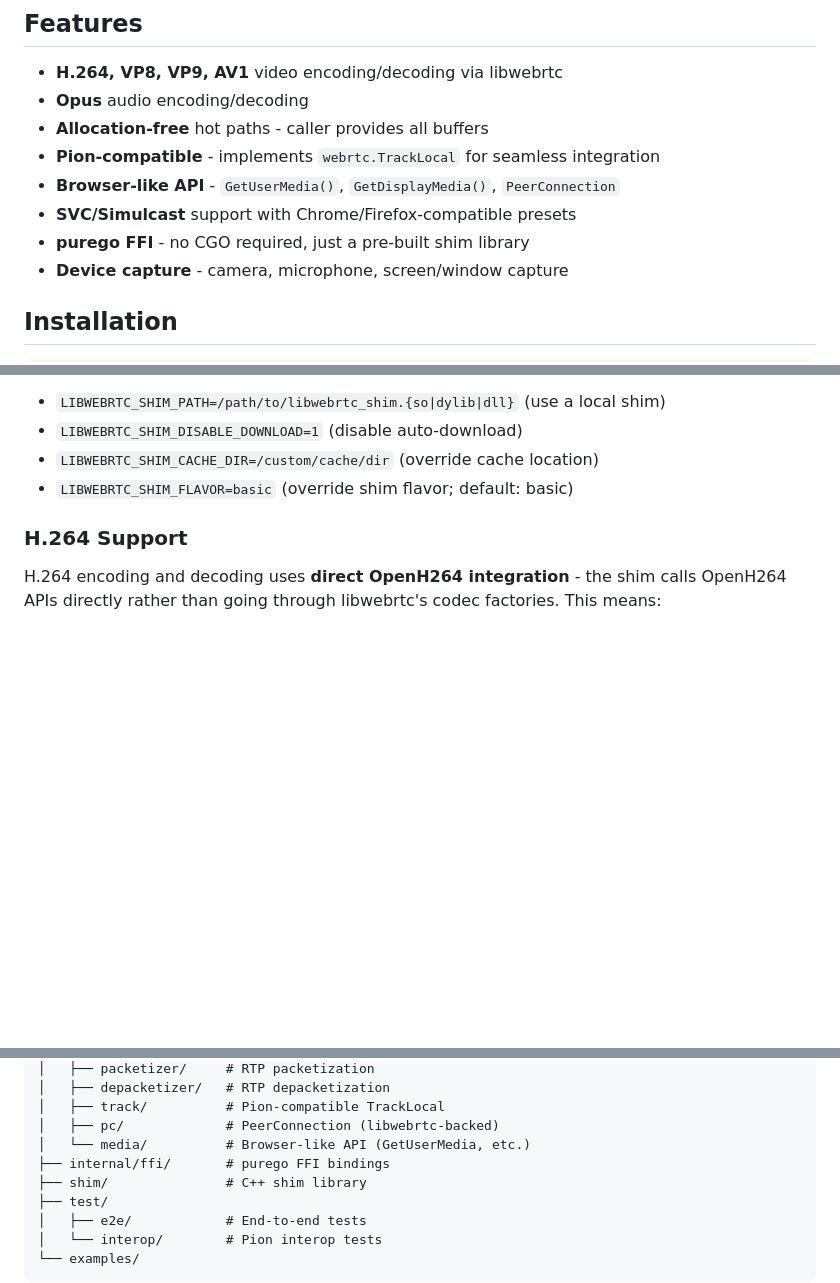
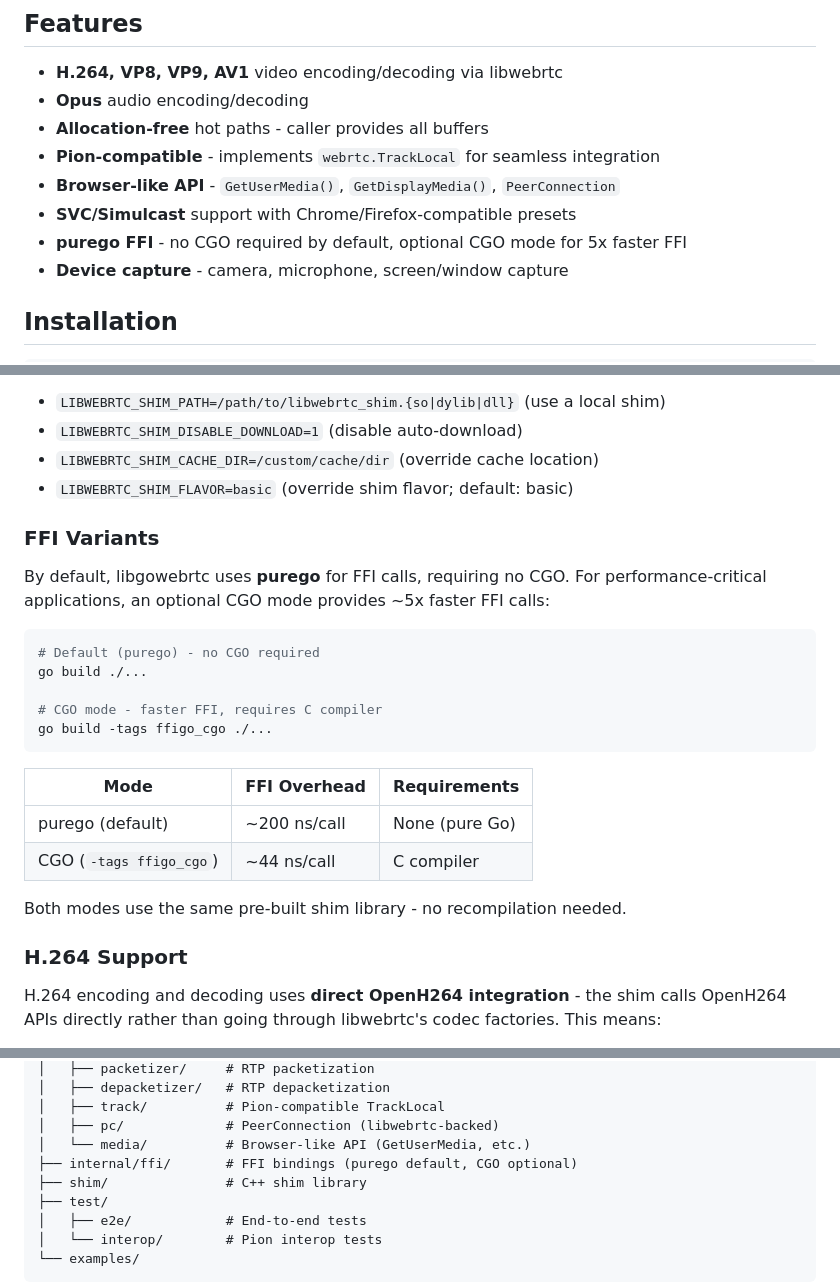
Before and after one commit to thesyncim/libgowebrtc, a Markdown page: README.md, 3 parts joined by grey strips. GitHub-like rendering; blank space fills up the shorter version.

````diff
--- a/README.md
+++ b/README.md
@@ -12,7 +12,7 @@
 - **Pion-compatible** - implements `webrtc.TrackLocal` for seamless integration
 - **Browser-like API** - `GetUserMedia()`, `GetDisplayMedia()`, `PeerConnection`
 - **SVC/Simulcast** support with Chrome/Firefox-compatible presets
-- **purego FFI** - no CGO required, just a pre-built shim library
+- **purego FFI** - no CGO required by default, optional CGO mode for 5x faster FFI
 - **Device capture** - camera, microphone, screen/window capture
 
 ## Installation
@@ -32,6 +32,25 @@ Override behavior with:
 - `LIBWEBRTC_SHIM_DISABLE_DOWNLOAD=1` (disable auto-download)
 - `LIBWEBRTC_SHIM_CACHE_DIR=/custom/cache/dir` (override cache location)
 - `LIBWEBRTC_SHIM_FLAVOR=basic` (override shim flavor; default: basic)
+
+### FFI Variants
+
+By default, libgowebrtc uses **purego** for FFI calls, requiring no CGO. For performance-critical applications, an optional CGO mode provides ~5x faster FFI calls:
+
+```bash
+# Default (purego) - no CGO required
+go build ./...
+
+# CGO mode - faster FFI, requires C compiler
+go build -tags ffigo_cgo ./...
+```
+
+| Mode | FFI Overhead | Requirements |
+|------|--------------|--------------|
+| purego (default) | ~200 ns/call | None (pure Go) |
+| CGO (`-tags ffigo_cgo`) | ~44 ns/call | C compiler |
+
+Both modes use the same pre-built shim library - no recompilation needed.
 
 ### H.264 Support
 
@@ -213,7 +232,7 @@ libgowebrtc/
 │   ├── track/          # Pion-compatible TrackLocal
 │   ├── pc/             # PeerConnection (libwebrtc-backed)
 │   └── media/          # Browser-like API (GetUserMedia, etc.)
-├── internal/ffi/       # purego FFI bindings
+├── internal/ffi/       # FFI bindings (purego default, CGO optional)
 ├── shim/               # C++ shim library
 ├── test/
 │   ├── e2e/            # End-to-end tests
````
Also changed, not shown: other parts of README.md (+3 -0 lines).
